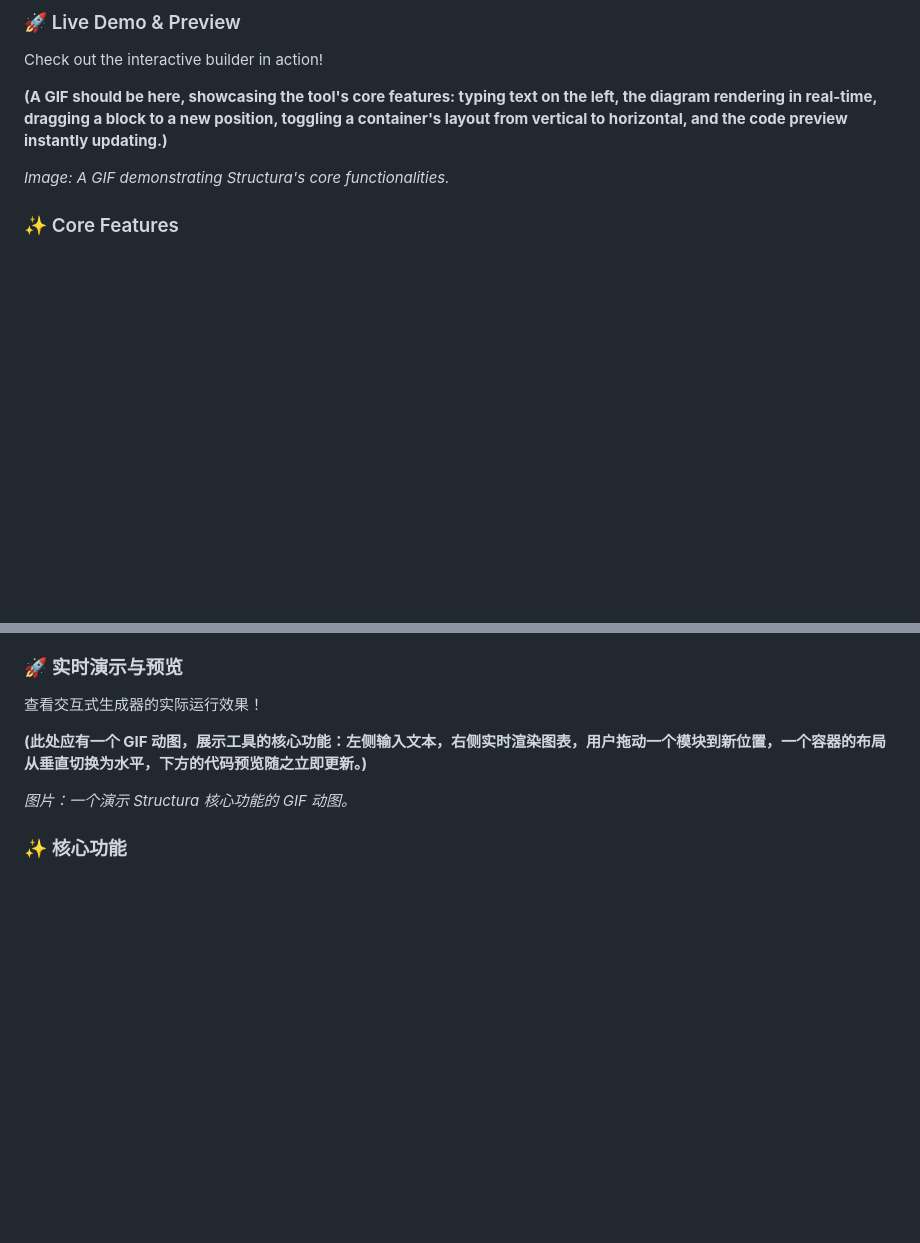
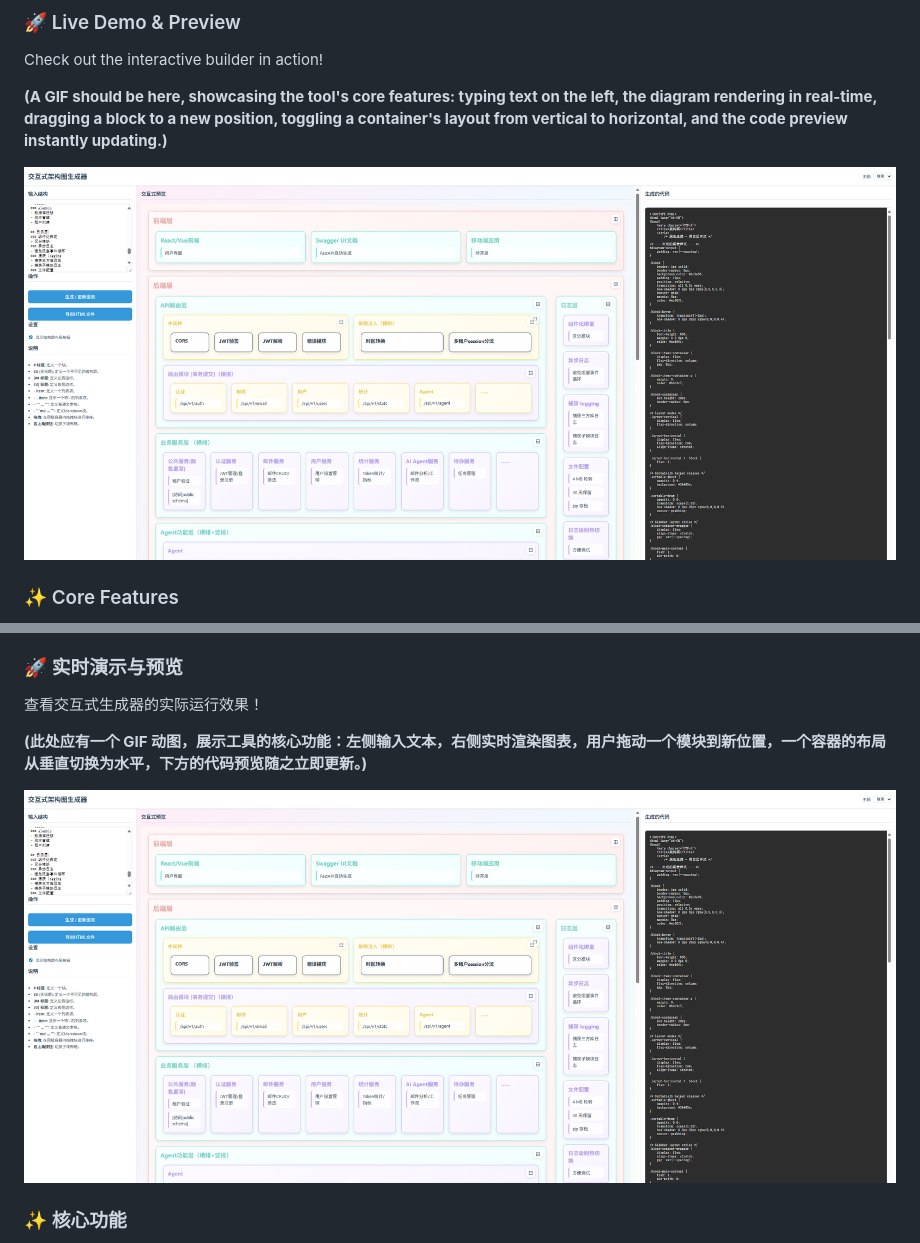
Before and after one commit to Simuoss/Structura, a Markdown page: README.md, 2 parts joined by grey strips. Rendered like a GitHub page; pictures changed too: imgs/example1.png (added); blank space fills up the shorter version.

Commit message:
feat(docs): 新增一张示例图片

```diff
--- a/README.md
+++ b/README.md
@@ -28,7 +28,7 @@ Check out the interactive builder in action!
 
 **(A GIF should be here, showcasing the tool's core features: typing text on the left, the diagram rendering in real-time, dragging a block to a new position, toggling a container's layout from vertical to horizontal, and the code preview instantly updating.)**
 
-*Image: A GIF demonstrating Structura's core functionalities.*
+![Example 1](./imgs/example1.png)
 
 ### ✨ Core Features
 
@@ -98,7 +98,7 @@ This project is licensed under the GNU GPLv3 License. See the [LICENSE](LICENSE)
 
 **(此处应有一个 GIF 动图，展示工具的核心功能：左侧输入文本，右侧实时渲染图表，用户拖动一个模块到新位置，一个容器的布局从垂直切换为水平，下方的代码预览随之立即更新。)**
 
-*图片：一个演示 Structura 核心功能的 GIF 动图。*
+![Example 1](./imgs/example1.png)
 
 ### ✨ 核心功能
 
```
